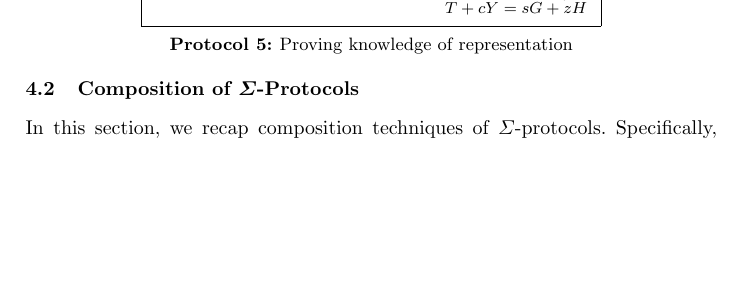
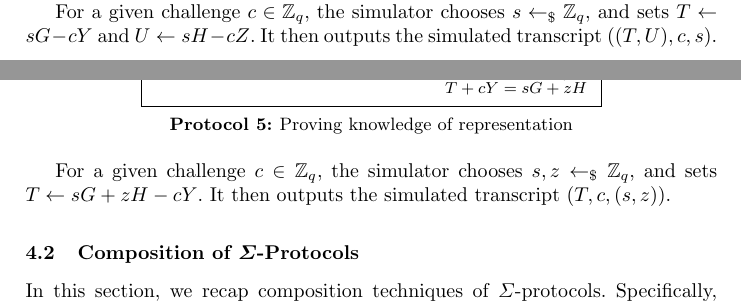
Before and after one commit to zkpstandard/wg-sigma-protocols, a LaTeX paper (main.tex): part of page 4 of 7 before the commit and two parts of pages 3 and 4 of 7 after it, the two joined at a grey line, cut at the place of the change, the shorter picture padded with empty space. Compiled offline with pdfLaTeX.

Commit message:
added simulators for examples

```diff
--- a/main.tex
+++ b/main.tex
@@ -223,6 +227,9 @@ The protocol flow is then as depicted in Protocol~\ref{fig:dleq}.
         & & and $U + cZ = sH$\\
       \end{tabular}
     \end{protocol}
+
+For a given challenge $c\in\ZZ_q$, the simulator chooses $s\getsr\ZZ_q$, and sets $T\gets sG-cY$ and $U\gets sH - cZ$.
+It then outputs the simulated transcript $((T,U),c,s)$.
 
 
 \paragraph{Example 3 (REP).}
@@ -253,6 +260,8 @@ The protocol flow is then as depicted in Protocol~\ref{fig:rep}.
       \end{tabular}
     \end{protocol}
 
+For a given challenge $c\in\ZZ_q$, the simulator chooses $s,z\getsr\ZZ_q$, and sets $T\gets sG + zH -cY$.
+It then outputs the simulated transcript $(T,c,(s,z))$.
 
 
 \subsection{Composition of $\Sigma$-Protocols}
```
Also changed, not shown: main.tex (4 more changed lines).
